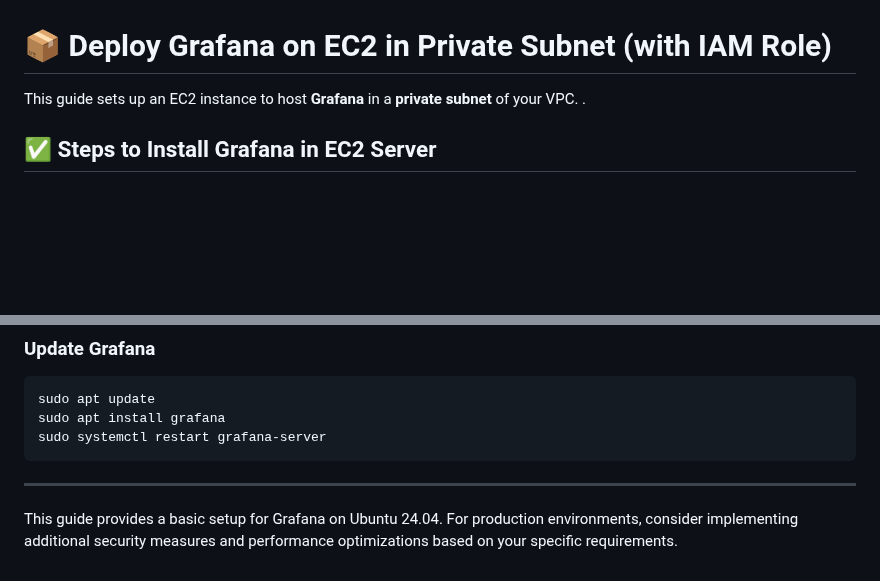
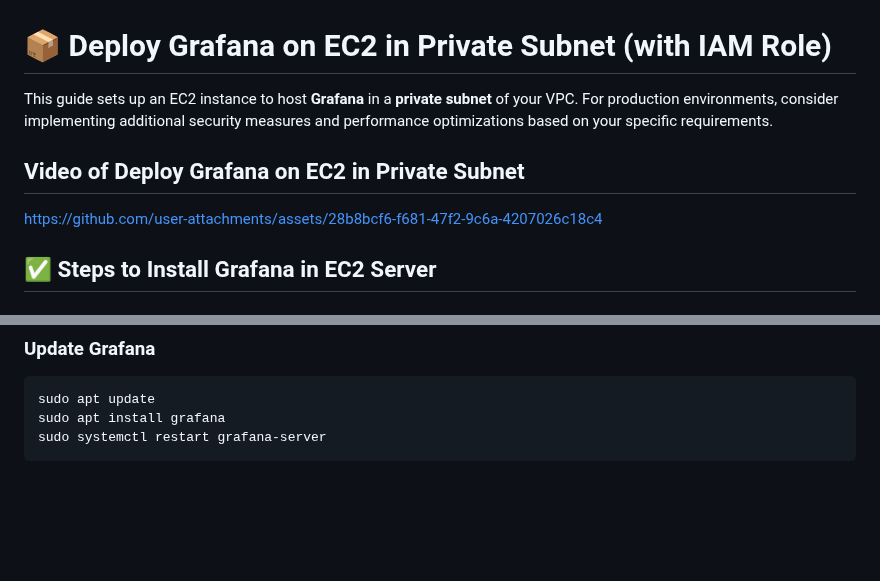
Before and after one commit to akhil27051999/AWS-3-Tier-Architecture, a Markdown page: 02-Manual-Setup/02-Complete-VPC-Setup/05-Installing-Grafana-in-EC2.md, 2 parts joined by grey strips. Drawn GitHub-style; blank space fills up the shorter version.

````diff
--- a/02-Manual-Setup/02-Complete-VPC-Setup/05-Installing-Grafana-in-EC2.md
+++ b/02-Manual-Setup/02-Complete-VPC-Setup/05-Installing-Grafana-in-EC2.md
@@ -1,6 +1,11 @@
 # 📦 Deploy Grafana on EC2 in Private Subnet (with IAM Role)
 
-This guide sets up an EC2 instance to host **Grafana** in a **private subnet** of your VPC. .
+This guide sets up an EC2 instance to host **Grafana** in a **private subnet** of your VPC. For production environments, consider implementing additional security measures and performance optimizations based on your specific requirements.
+
+## Video of Deploy Grafana on EC2 in Private Subnet
+
+https://github.com/user-attachments/assets/28b8bcf6-f681-47f2-9c6a-4207026c18c4
+
 
 ## ✅ Steps to Install Grafana in EC2 Server
 
@@ -208,7 +213,3 @@ sudo apt update
 sudo apt install grafana
 sudo systemctl restart grafana-server
 ```
-
----
-
-This guide provides a basic setup for Grafana on Ubuntu 24.04. For production environments, consider implementing additional security measures and performance optimizations based on your specific requirements.
````
